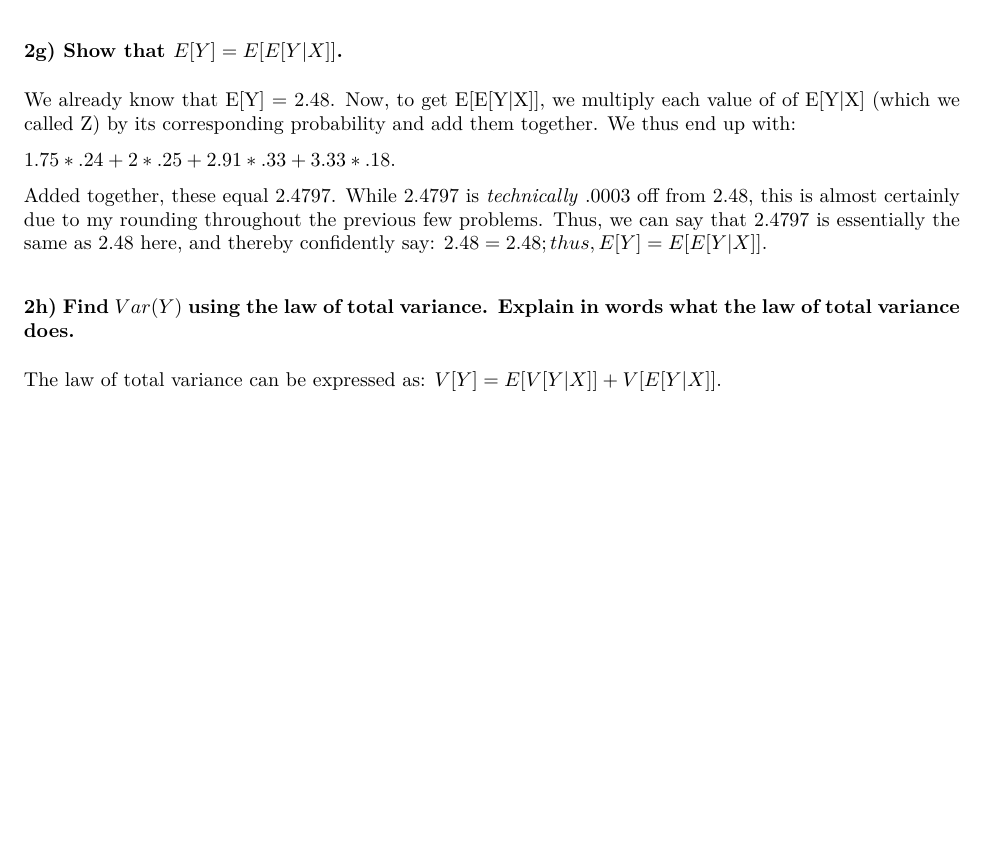
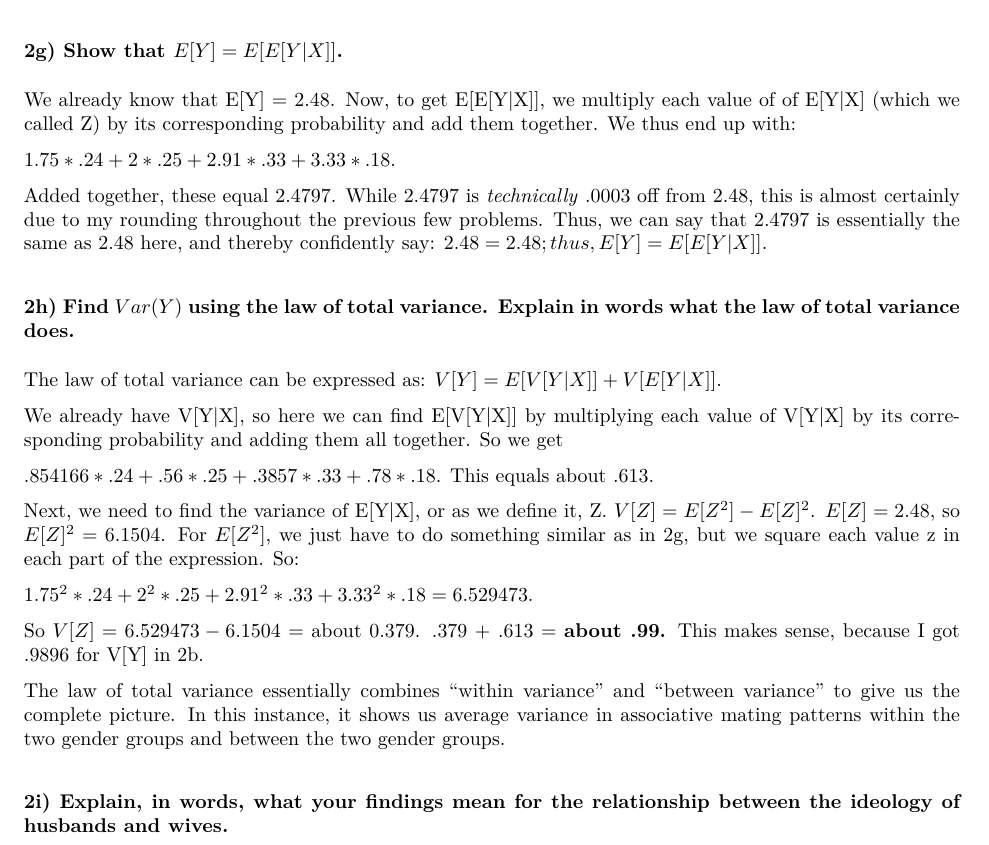
Before and after one commit to dfshapir/ps3, an R Markdown document (shapiro_ps3.Rmd): part of page 4 of 4, cut so that both start at the same text, the shorter picture padded with empty space. The pictures show the output file shapiro_ps3.pdf that the author committed with the source.

Commit message:
Done through 2h

```diff
--- a/shapiro_ps3.Rmd
+++ b/shapiro_ps3.Rmd
@@ -188,3 +188,17 @@ Added together, these equal 2.4797. While 2.4797 is *technically* .0003 off from
 ### 2h) Find $Var(Y)$ using the law of total variance. Explain in words what the law of total variance does.
 
 The law of total variance can be expressed as: $V[Y] = E[V[Y|X]] + V[E[Y|X]]$.
+
+We already have V[Y|X], so here we can find E[V[Y|X]] by multiplying each value of V[Y|X] by its corresponding probability and adding them all together. So we get
+
+$.854166*.24 + .56*.25 + .3857*.33 + .78*.18$. This equals about .613.
+
+Next, we need to find the variance of E[Y|X], or as we define it, Z. $V[Z] = E[Z^2] - E[Z]^2$. $E[Z] = 2.48$, so $E[Z]^2 = 6.1504$. For $E[Z^2]$, we just have to do something similar as in 2g, but we square each value z in each part of the expression. So:
+
+$1.75^2*.24 + 2^2 * .25 + 2.91^2 * .33 + 3.33^2 * .18 = 6.529473$.
+
+So $V[Z] = 6.529473-6.1504$ = about $0.379$. .379 + .613 = **about .99.** This makes sense, because I got .9896 for V[Y] in 2b.
+
+The law of total variance essentially combines "within variance" and "between variance" to give us the complete picture. In this instance, it shows us average variance in associative mating patterns within the two gender groups and between the two gender groups.
+
+### 2i) Explain, in words, what your findings mean for the relationship between the ideology of husbands and wives.
```
Also changed, not shown: shapiro_ps3.pdf.
